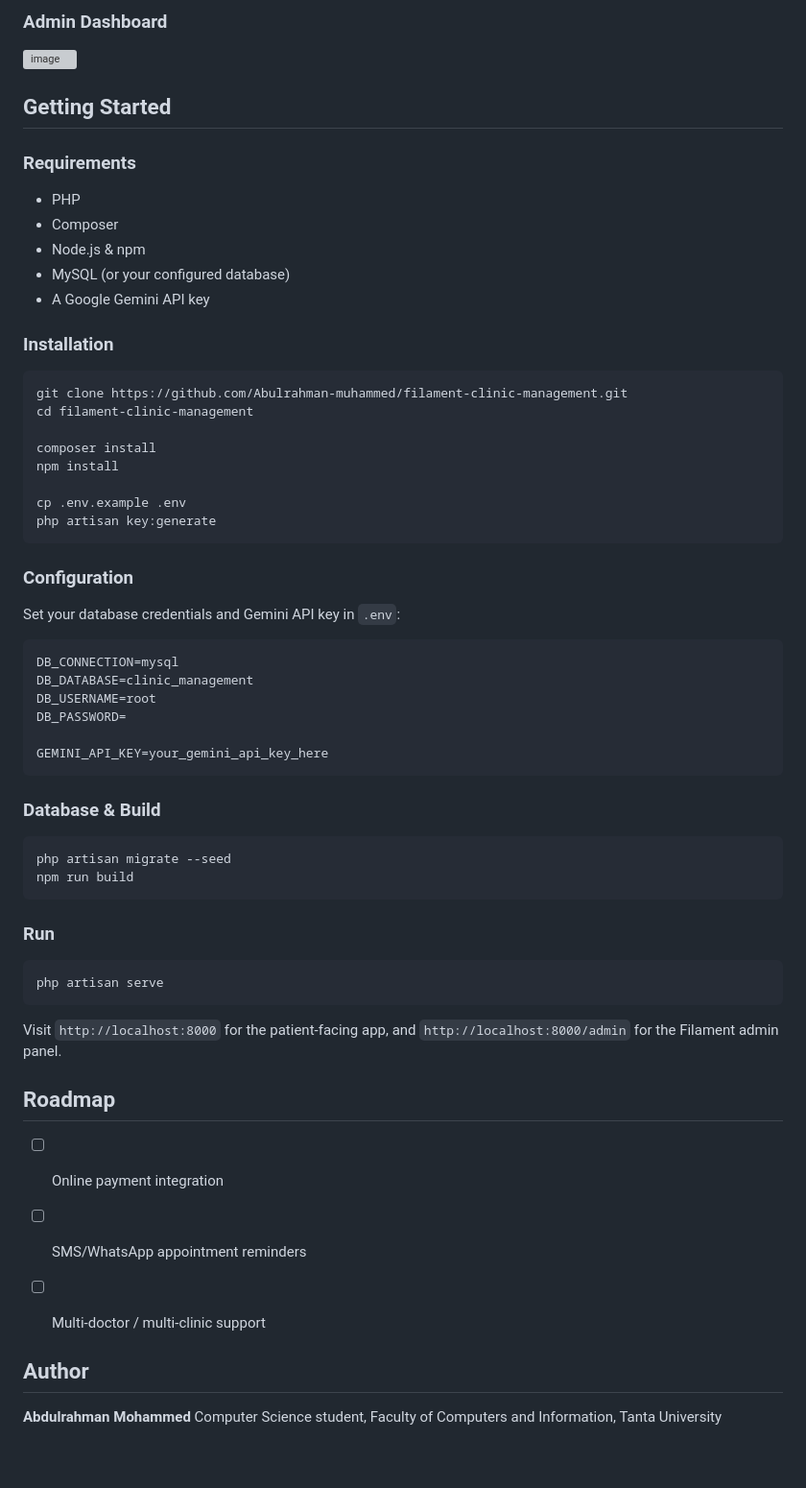
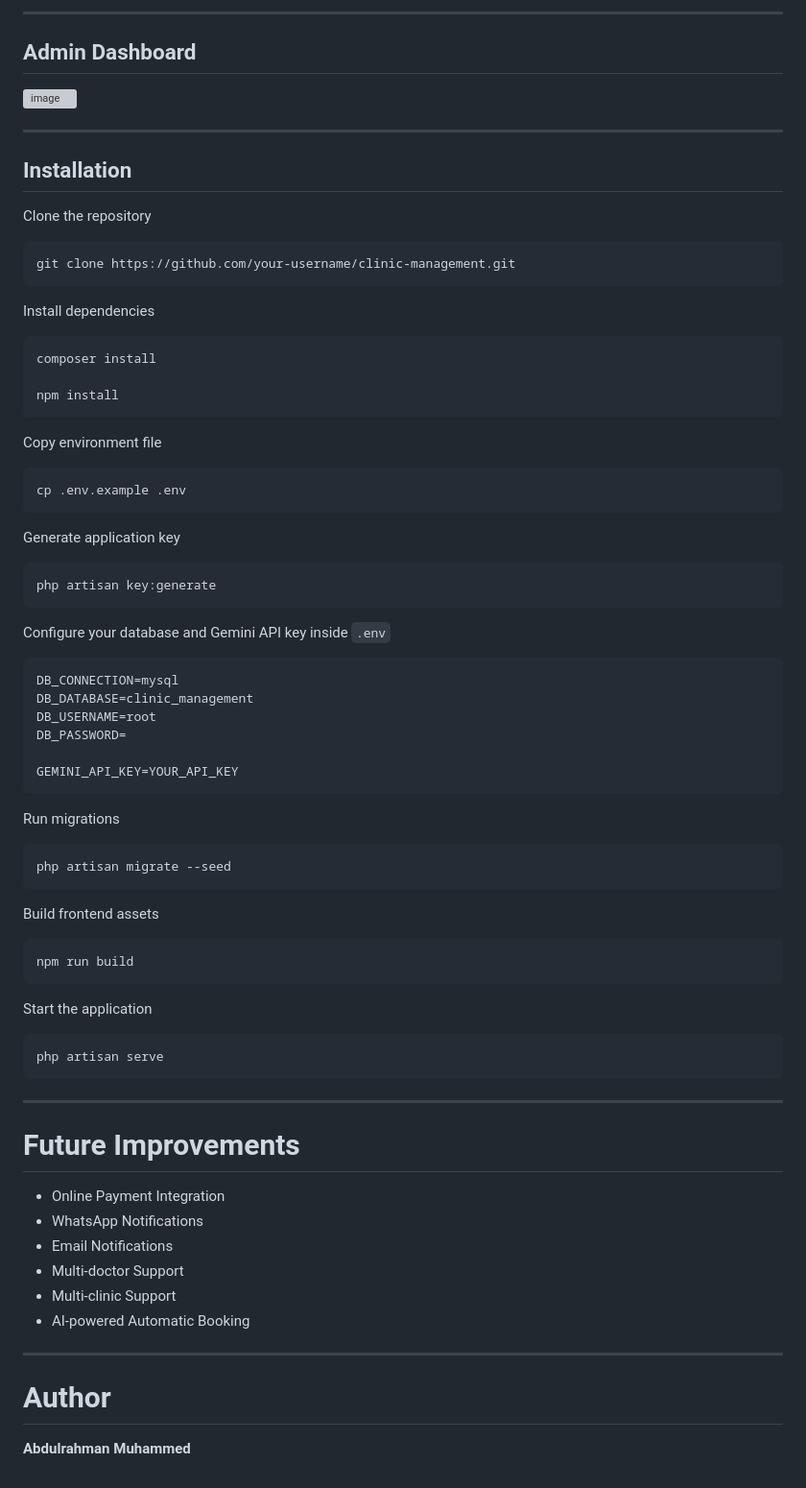
Before and after one commit to Abulrahman-muhammed/filament-clinic-management, a Markdown page: README.md, the part around one of its changes. Shown at 96% size. GitHub-like rendering; grey boxes are pictures that could not be loaded.

````diff
--- a/README.md
+++ b/README.md
@@ -56,35 +108,41 @@ This project was built as a graduation thesis (Faculty of Computers and Informat
 
-### Admin Dashboard
+---
+
+## Admin Dashboard
+
 <img width="1758" height="731" alt="image" src="https://github.com/user-attachments/assets/b3d286ec-15fa-46b3-970d-a253fb54bf7e" />
 
+---
 
+## Installation
 
-## Getting Started
-
-### Requirements
-
-- PHP <!-- e.g. ^8.2 -->
-- Composer
-- Node.js & npm
-- MySQL (or your configured database)
-- A Google Gemini API key
-
-### Installation
+Clone the repository
 
 ```bash
-git clone https://github.com/Abulrahman-muhammed/filament-clinic-management.git
-cd filament-clinic-management
+git clone https://github.com/your-username/clinic-management.git
+```
 
+Install dependencies
+
+```bash
 composer install
+
 npm install
+```
 
+Copy environment file
+
+```bash
 cp .env.example .env
+```
+
+Generate application key
+
+```bash
 php artisan key:generate
 ```
 
-### Configuration
-
-Set your database credentials and Gemini API key in `.env`:
+Configure your database and Gemini API key inside `.env`
 
 ```env
 DB_CONNECTION=mysql
@@ -92,34 +150,40 @@ DB_DATABASE=clinic_management
 DB_USERNAME=root
 DB_PASSWORD=
 
-GEMINI_API_KEY=your_gemini_api_key_here
+GEMINI_API_KEY=YOUR_API_KEY
 ```
 
-### Database & Build
+Run migrations
 
 ```bash
 php artisan migrate --seed
+```
+
+Build frontend assets
+
+```bash
 npm run build
 ```
 
-### Run
+Start the application
 
 ```bash
 php artisan serve
 ```
 
-Visit `http://localhost:8000` for the patient-facing app, and `http://localhost:8000/admin` for the Filament admin panel.
+---
 
-## Roadmap
+# Future Improvements
 
-<!-- Optional: list any planned improvements, e.g. -->
-- [ ] Online payment integration
-- [ ] SMS/WhatsApp appointment reminders
-- [ ] Multi-doctor / multi-clinic support
+- Online Payment Integration
+- WhatsApp Notifications
+- Email Notifications
+- Multi-doctor Support
+- Multi-clinic Support
+- AI-powered Automatic Booking
 
+---
 
-## Author
+# Author
 
-**Abdulrahman Mohammed**
-Computer Science student, Faculty of Computers and Information, Tanta University
-<!-- Add LinkedIn / portfolio link here -->
+**Abdulrahman Muhammed**
````
Also changed, not shown: other parts of README.md (+89 -37 lines).
